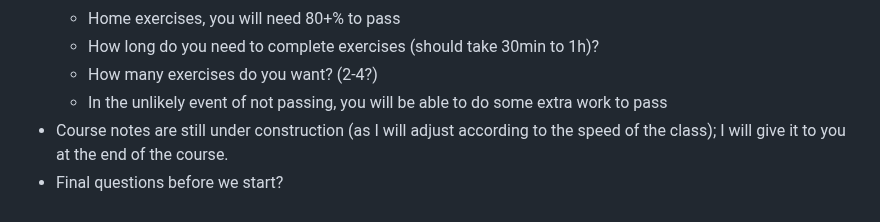
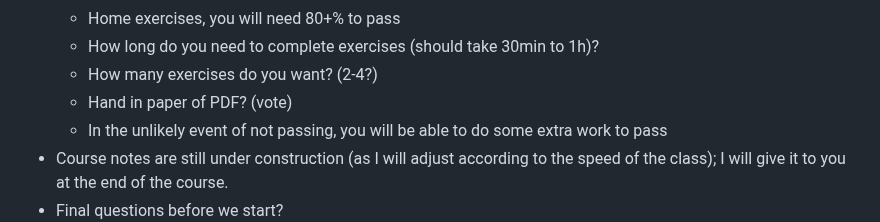
Before and after one commit to pauldubois98/RefresherMaths2023, a Markdown page: Notes.md, the part around the change. Rendered like a GitHub page.

Commit message:
hand in hw vote

```diff
--- a/Notes.md
+++ b/Notes.md
@@ -26,6 +26,7 @@ We will try to cover most of the prerequisites of the courses in the master's, i
   - Home exercises, you will need 80+% to pass
   - How long do you need to complete exercises (should take 30min to 1h)?
   - How many exercises do you want? (2-4?)
+  - Hand in paper of PDF? (vote)
   - In the unlikely event of not passing, you will be able to do some extra work to pass
 - Course notes are still under construction (as I will adjust according to the speed of the class); I will give it to you at the end of the course.
 - Final questions before we start?
```
